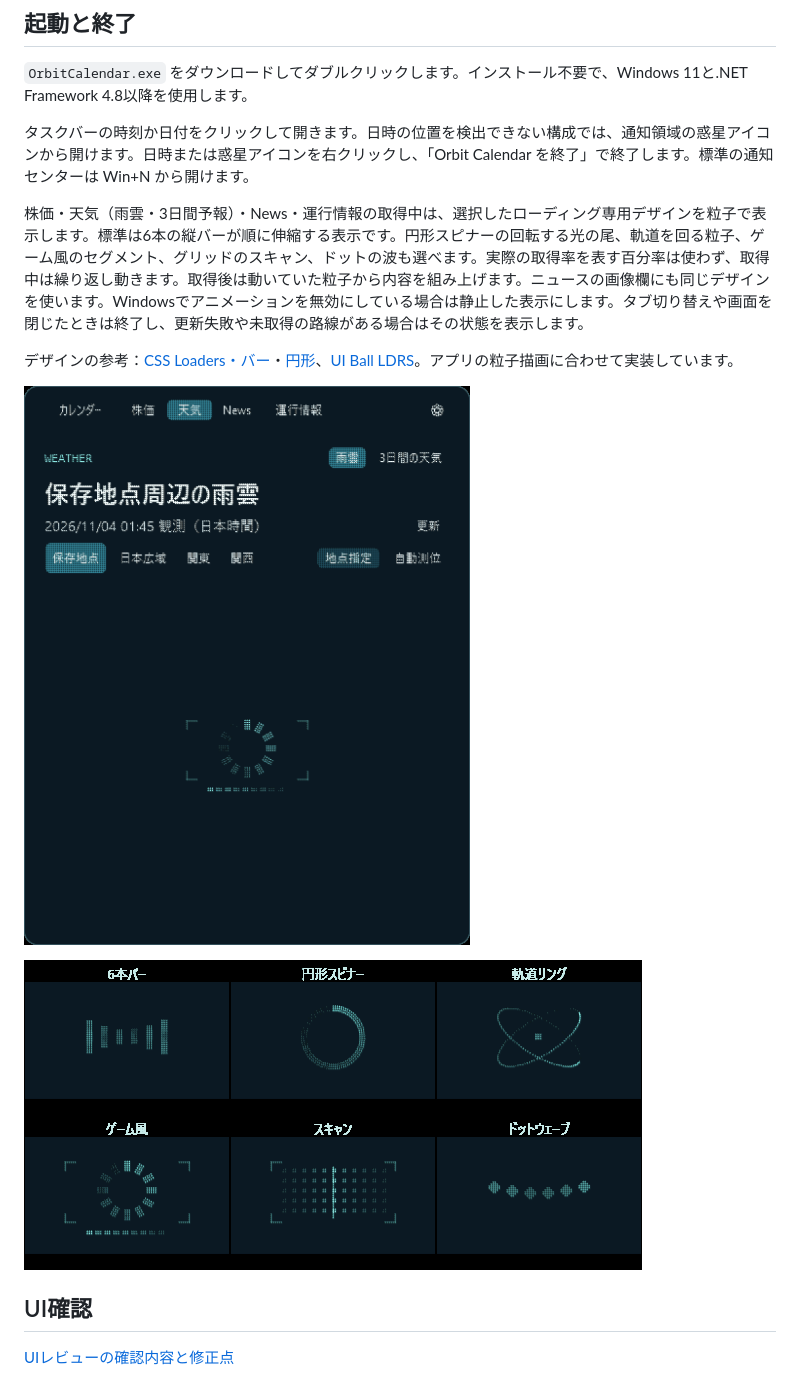
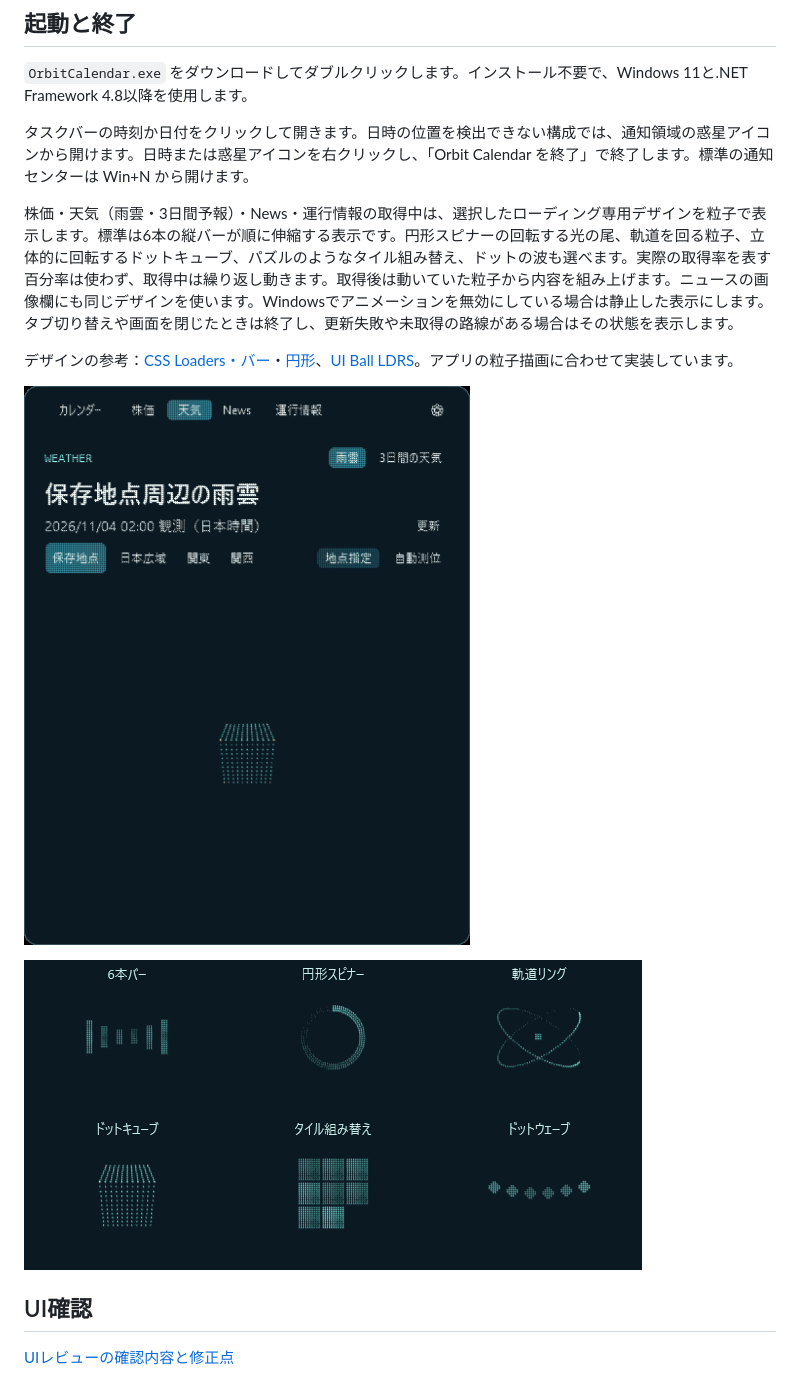
Before and after one commit to NaitoMitsuharu/OrbitCalendar, a Markdown page: README.md, the part around one of its changes. GitHub-like rendering; pictures changed too: docs/loading-designs.gif, docs/loading-particles.gif.

```diff
--- a/README.md
+++ b/README.md
@@ -153,7 +153,7 @@ Newsは右上の「総合」「経済」「IT」から選び、**タイトル・
 
 タスクバーの時刻か日付をクリックして開きます。日時の位置を検出できない構成では、通知領域の惑星アイコンから開けます。日時または惑星アイコンを右クリックし、「Orbit Calendar を終了」で終了します。標準の通知センターは Win+N から開けます。
 
-株価・天気（雨雲・3日間予報）・News・運行情報の取得中は、選択したローディング専用デザインを粒子で表示します。標準は6本の縦バーが順に伸縮する表示です。円形スピナーの回転する光の尾、軌道を回る粒子、ゲーム風のセグメント、グリッドのスキャン、ドットの波も選べます。実際の取得率を表す百分率は使わず、取得中は繰り返し動きます。取得後は動いていた粒子から内容を組み上げます。ニュースの画像欄にも同じデザインを使います。Windowsでアニメーションを無効にしている場合は静止した表示にします。タブ切り替えや画面を閉じたときは終了し、更新失敗や未取得の路線がある場合はその状態を表示します。
+株価・天気（雨雲・3日間予報）・News・運行情報の取得中は、選択したローディング専用デザインを粒子で表示します。標準は6本の縦バーが順に伸縮する表示です。円形スピナーの回転する光の尾、軌道を回る粒子、立体的に回転するドットキューブ、パズルのようなタイル組み替え、ドットの波も選べます。実際の取得率を表す百分率は使わず、取得中は繰り返し動きます。取得後は動いていた粒子から内容を組み上げます。ニュースの画像欄にも同じデザインを使います。Windowsでアニメーションを無効にしている場合は静止した表示にします。タブ切り替えや画面を閉じたときは終了し、更新失敗や未取得の路線がある場合はその状態を表示します。
 
 デザインの参考：[CSS Loaders・バー](https://css-loaders.com/bars/)・[円形](https://css-loaders.com/spinner/)、[UI Ball LDRS](https://uiball.com/ldrs/)。アプリの粒子描画に合わせて実装しています。
 
```
Also changed, not shown: other parts of README.md (+2 -2 lines), docs/ui-review.md (+3 -1 lines), docs/loading-settings.png, docs/loading.png, 3 other files.
